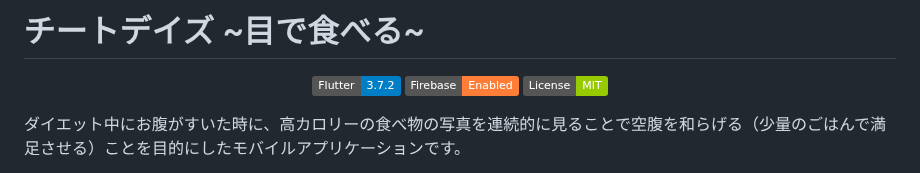
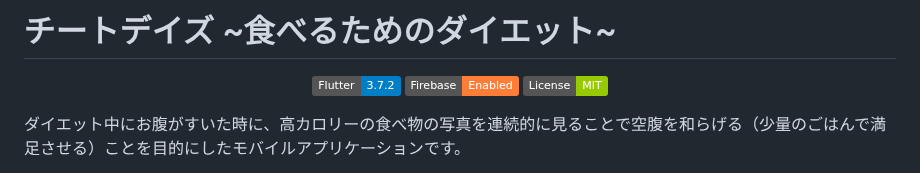
Before and after one commit to ichihos/cheat_days, a Markdown page: README.md, the part around the change. GitHub-like rendering; badges without logos.

Commit message:
Update README title for clarity

```diff
--- a/README.md
+++ b/README.md
@@ -1,4 +1,4 @@
-# チートデイズ ~目で食べる~
+# チートデイズ ~食べるためのダイエット~
 
 <p align="center">
   <img src="https://img.shields.io/badge/Flutter-3.7.2-blue" alt="Flutter">
```
